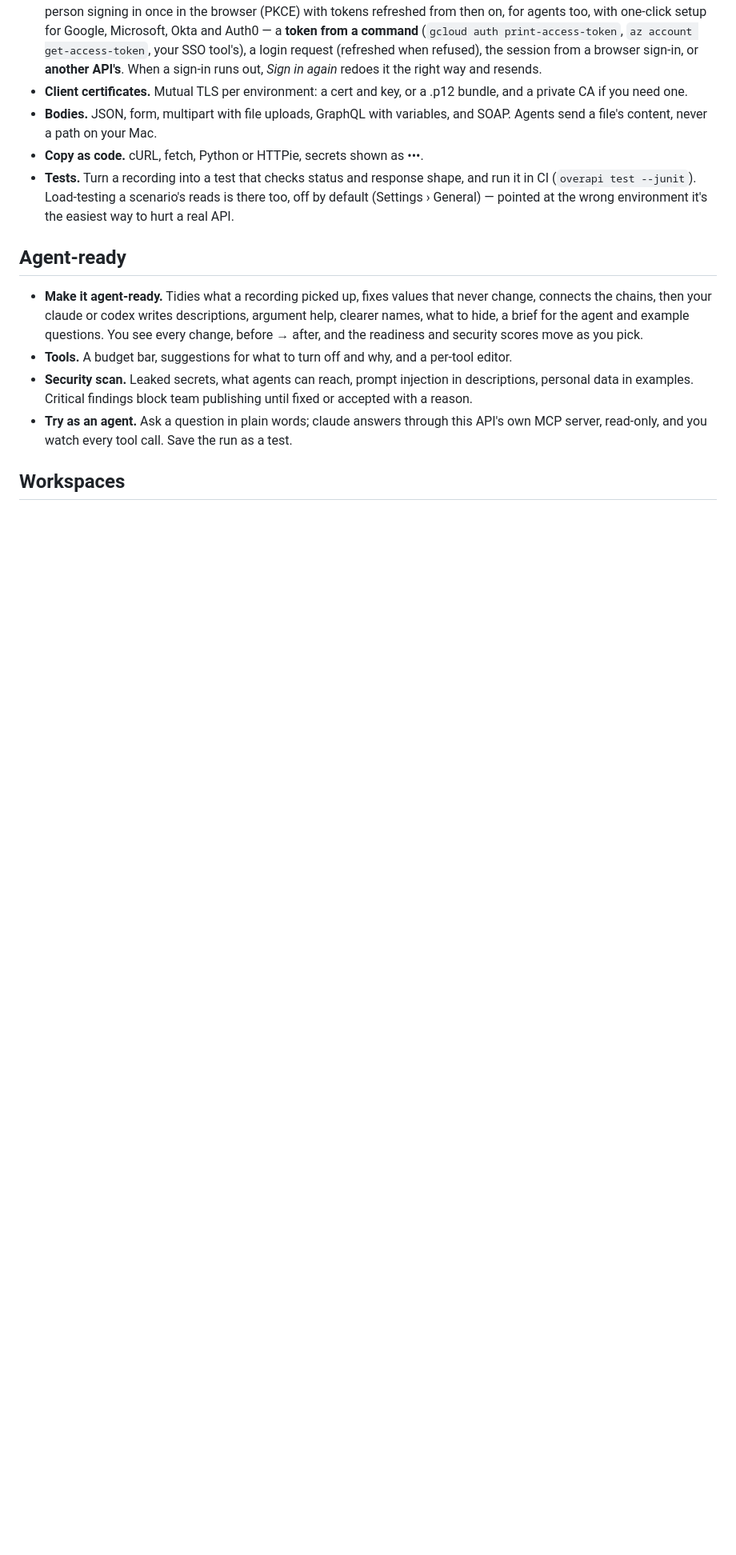
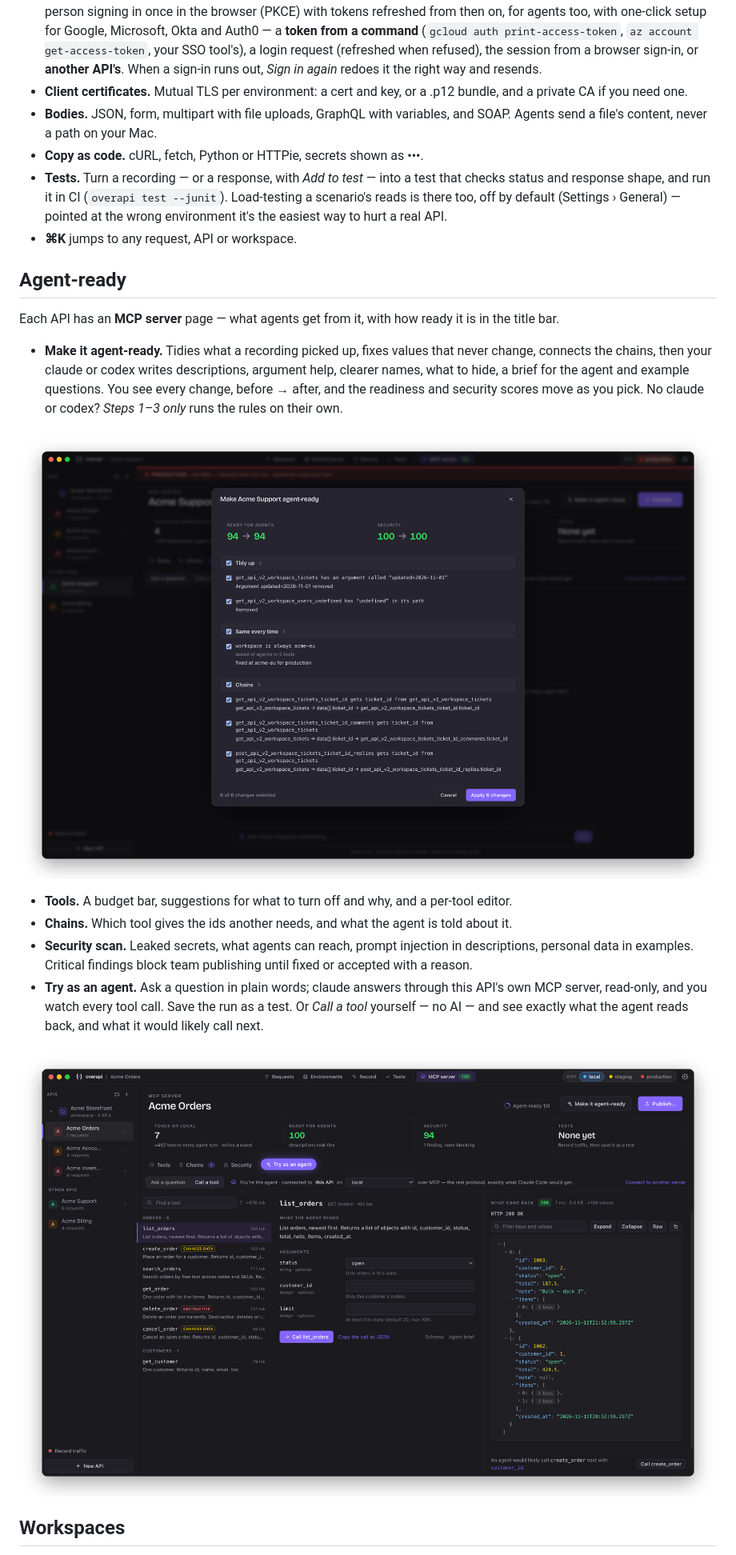
Before and after one commit to overcodelions/overapi, a Markdown page: README.md, the part around one of its changes. Shown at 80% size. Rendered like a GitHub page; pictures changed too: docs/screenshots/agent-ready.png (added), docs/screenshots/try-as-agent.png (added); blank space fills up the shorter version.

Commit message:
Bring the README up to date and add generated screenshots (#41)

```diff
--- a/README.md
+++ b/README.md
@@ -57,14 +63,27 @@ overapi is the step in between. Bring an API in however you can, use it like Ins
 - **Client certificates.** Mutual TLS per environment: a cert and key, or a .p12 bundle, and a private CA if you need one.
 - **Bodies.** JSON, form, multipart with file uploads, GraphQL with variables, and SOAP. Agents send a file's content, never a path on your Mac.
 - **Copy as code.** cURL, fetch, Python or HTTPie, secrets shown as •••.
-- **Tests.** Turn a recording into a test that checks status and response shape, and run it in CI (`overapi test --junit`). Load-testing a scenario's reads is there too, off by default (Settings › General) — pointed at the wrong environment it's the easiest way to hurt a real API.
+- **Tests.** Turn a recording — or a response, with *Add to test* — into a test that checks status and response shape, and run it in CI (`overapi test --junit`). Load-testing a scenario's reads is there too, off by default (Settings › General) — pointed at the wrong environment it's the easiest way to hurt a real API.
+- **⌘K** jumps to any request, API or workspace.
 
 ## Agent-ready
 
-- **Make it agent-ready.** Tidies what a recording picked up, fixes values that never change, connects the chains, then your claude or codex writes descriptions, argument help, clearer names, what to hide, a brief for the agent and example questions. You see every change, before → after, and the readiness and security scores move as you pick.
+Each API has an **MCP server** page — what agents get from it, with how ready it is in the title bar.
+
+- **Make it agent-ready.** Tidies what a recording picked up, fixes values that never change, connects the chains, then your claude or codex writes descriptions, argument help, clearer names, what to hide, a brief for the agent and example questions. You see every change, before → after, and the readiness and security scores move as you pick. No claude or codex? *Steps 1–3 only* runs the rules on their own.
+
+<p align="center">
+  <img alt="Make Acme Support agent-ready — a raw web-app recording: two tidy-ups, workspace fixed at acme-eu, and three chains passing ticket_id from the ticket list, each change checked before it's applied" src="docs/screenshots/agent-ready.png" width="100%" />
+</p>
+
 - **Tools.** A budget bar, suggestions for what to turn off and why, and a per-tool editor.
+- **Chains.** Which tool gives the ids another needs, and what the agent is told about it.
 - **Security scan.** Leaked secrets, what agents can reach, prompt injection in descriptions, personal data in examples. Critical findings block team publishing until fixed or accepted with a reason.
-- **Try as an agent.** Ask a question in plain words; claude answers through this API's own MCP server, read-only, and you watch every tool call. Save the run as a test.
+- **Try as an agent.** Ask a question in plain words; claude answers through this API's own MCP server, read-only, and you watch every tool call. Save the run as a test. Or *Call a tool* yourself — no AI — and see exactly what the agent reads back, and what it would likely call next.
+
+<p align="center">
+  <img alt="Try as an agent on Acme Orders: list_orders called with status=open over MCP, its description and arguments on the left and the JSON the agent reads back on the right" src="docs/screenshots/try-as-agent.png" width="100%" />
+</p>
 
 ## Workspaces
 
```
Also changed, not shown: other parts of README.md (+32 -6 lines), docs/screenshots/README.md (added, +38 -0 lines), docs/screenshots/publish.png (added), docs/screenshots/review-secrets.png (added), docs/screenshots/workbench.png (added), docs/screenshots/workspace.png (added), 4 other files.
